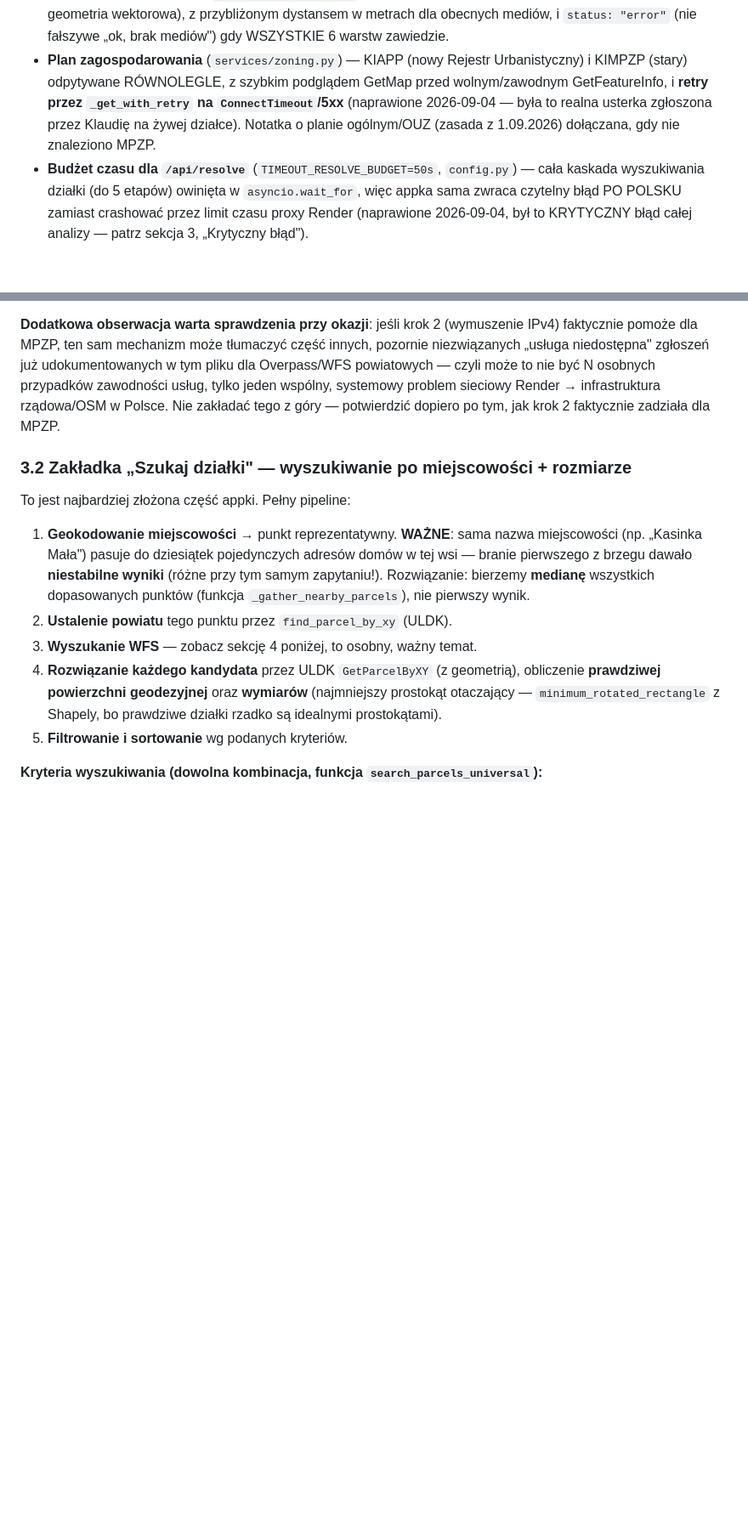
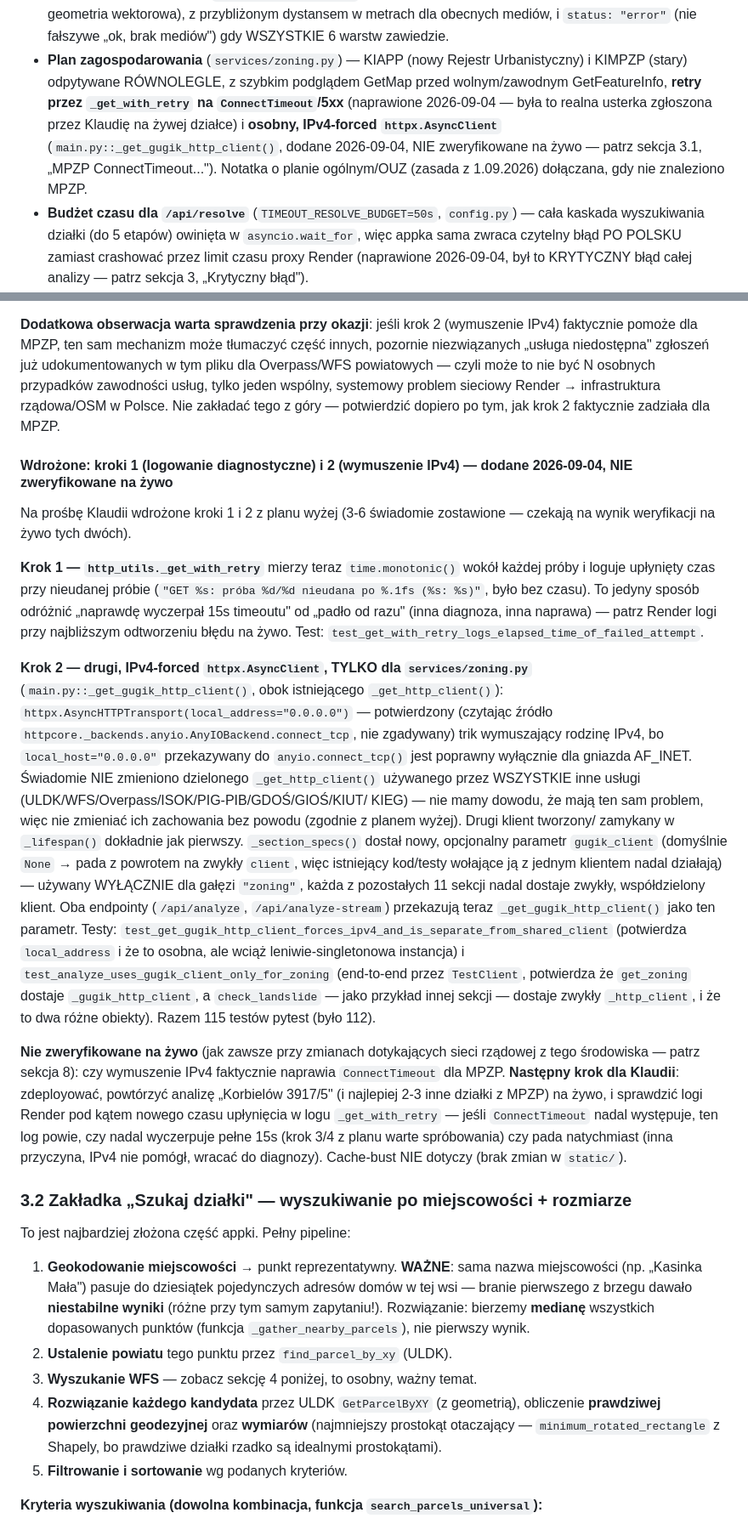
Before and after one commit to klaudiamoscinska-art/wyszukiwarka-dzialek, a Markdown page: HANDOFF.md, 2 parts joined by grey strips. Shown at 85% size. Rendered like a GitHub page; blank space fills up the shorter version.

```diff
--- a/HANDOFF.md
+++ b/HANDOFF.md
@@ -56,11 +56,13 @@ endpoint wyszukiwania po miejscowości/rozmiarze:**
   fałszywe „ok, brak mediów") gdy WSZYSTKIE 6 warstw zawiedzie.
 - **Plan zagospodarowania** (`services/zoning.py`) — KIAPP (nowy Rejestr
   Urbanistyczny) i KIMPZP (stary) odpytywane RÓWNOLEGLE, z szybkim
-  podglądem GetMap przed wolnym/zawodnym GetFeatureInfo, i **retry przez
+  podglądem GetMap przed wolnym/zawodnym GetFeatureInfo, **retry przez
   `_get_with_retry` na `ConnectTimeout`/5xx** (naprawione 2026-09-04 — była
-  to realna usterka zgłoszona przez Klaudię na żywej działce). Notatka o
-  planie ogólnym/OUZ (zasada z 1.09.2026) dołączana, gdy nie znaleziono
-  MPZP.
+  to realna usterka zgłoszona przez Klaudię na żywej działce) i **osobny,
+  IPv4-forced `httpx.AsyncClient`** (`main.py::_get_gugik_http_client()`,
+  dodane 2026-09-04, NIE zweryfikowane na żywo — patrz sekcja 3.1, „MPZP
+  ConnectTimeout..."). Notatka o planie ogólnym/OUZ (zasada z 1.09.2026)
+  dołączana, gdy nie znaleziono MPZP.
 - **Budżet czasu dla `/api/resolve`** (`TIMEOUT_RESOLVE_BUDGET=50s`,
   `config.py`) — cała kaskada wyszukiwania działki (do 5 etapów) owinięta w
   `asyncio.wait_for`, więc appka sama zwraca czytelny błąd PO POLSKU zamiast
@@ -1744,6 +1748,53 @@ czyli może to nie być N osobnych przypadków zawodności usług, tylko jeden
 wspólny, systemowy problem sieciowy Render → infrastruktura rządowa/OSM w
 Polsce. Nie zakładać tego z góry — potwierdzić dopiero po tym, jak krok 2
 faktycznie zadziała dla MPZP.
+
+#### Wdrożone: kroki 1 (logowanie diagnostyczne) i 2 (wymuszenie IPv4) — dodane 2026-09-04, NIE zweryfikowane na żywo
+
+Na prośbę Klaudii wdrożone kroki 1 i 2 z planu wyżej (3-6 świadomie
+zostawione — czekają na wynik weryfikacji na żywo tych dwóch).
+
+**Krok 1 — `http_utils._get_with_retry`** mierzy teraz `time.monotonic()`
+wokół każdej próby i loguje upłynięty czas przy nieudanej próbie (`"GET %s:
+próba %d/%d nieudana po %.1fs (%s: %s)"`, było bez czasu). To jedyny
+sposób odróżnić „naprawdę wyczerpał 15s timeoutu" od „padło od razu"
+(inna diagnoza, inna naprawa) — patrz Render logi przy najbliższym
+odtworzeniu błędu na żywo. Test: `test_get_with_retry_logs_elapsed_time_of_failed_attempt`.
+
+**Krok 2 — drugi, IPv4-forced `httpx.AsyncClient`, TYLKO dla
+`services/zoning.py`** (`main.py::_get_gugik_http_client()`, obok
+istniejącego `_get_http_client()`): `httpx.AsyncHTTPTransport(local_address="0.0.0.0")`
+— potwierdzony (czytając źródło `httpcore._backends.anyio.AnyIOBackend.connect_tcp`,
+nie zgadywany) trik wymuszający rodzinę IPv4, bo `local_host="0.0.0.0"`
+przekazywany do `anyio.connect_tcp()` jest poprawny wyłącznie dla gniazda
+AF_INET. Świadomie NIE zmieniono dzielonego `_get_http_client()` używanego
+przez WSZYSTKIE inne usługi (ULDK/WFS/Overpass/ISOK/PIG-PIB/GDOŚ/GIOŚ/KIUT/
+KIEG) — nie mamy dowodu, że mają ten sam problem, więc nie zmieniać ich
+zachowania bez powodu (zgodnie z planem wyżej). Drugi klient tworzony/
+zamykany w `_lifespan()` dokładnie jak pierwszy. `_section_specs()` dostał
+nowy, opcjonalny parametr `gugik_client` (domyślnie `None` → pada z
+powrotem na zwykły `client`, więc istniejący kod/testy wołające ją z jednym
+klientem nadal działają) — używany WYŁĄCZNIE dla gałęzi `"zoning"`, każda z
+pozostałych 11 sekcji nadal dostaje zwykły, współdzielony klient. Oba
+endpointy (`/api/analyze`, `/api/analyze-stream`) przekazują teraz
+`_get_gugik_http_client()` jako ten parametr. Testy:
+`test_get_gugik_http_client_forces_ipv4_and_is_separate_from_shared_client`
+(potwierdza `local_address` i że to osobna, ale wciąż leniwie-singletonowa
+instancja) i `test_analyze_uses_gugik_client_only_for_zoning` (end-to-end
+przez `TestClient`, potwierdza że `get_zoning` dostaje `_gugik_http_client`,
+a `check_landslide` — jako przykład innej sekcji — dostaje zwykły
+`_http_client`, i że to dwa różne obiekty). Razem 115 testów pytest (było 112).
+
+**Nie zweryfikowane na żywo** (jak zawsze przy zmianach dotykających sieci
+rządowej z tego środowiska — patrz sekcja 8): czy wymuszenie IPv4
+faktycznie naprawia `ConnectTimeout` dla MPZP. **Następny krok dla
+Klaudii**: zdeployować, powtórzyć analizę „Korbielów 3917/5" (i
+najlepiej 2-3 inne działki z MPZP) na żywo, i sprawdzić logi Render pod
+kątem nowego czasu upłynięcia w logu `_get_with_retry` — jeśli
+`ConnectTimeout` nadal występuje, ten log powie, czy nadal wyczerpuje pełne
+15s (krok 3/4 z planu warte spróbowania) czy pada natychmiast (inna
+przyczyna, IPv4 nie pomógł, wracać do diagnozy). Cache-bust NIE dotyczy
+(brak zmian w `static/`).
 
 ### 3.2 Zakładka „Szukaj działki" — wyszukiwanie po miejscowości + rozmiarze
 
```
Also changed, not shown: other parts of HANDOFF.md (+21 -19 lines).
